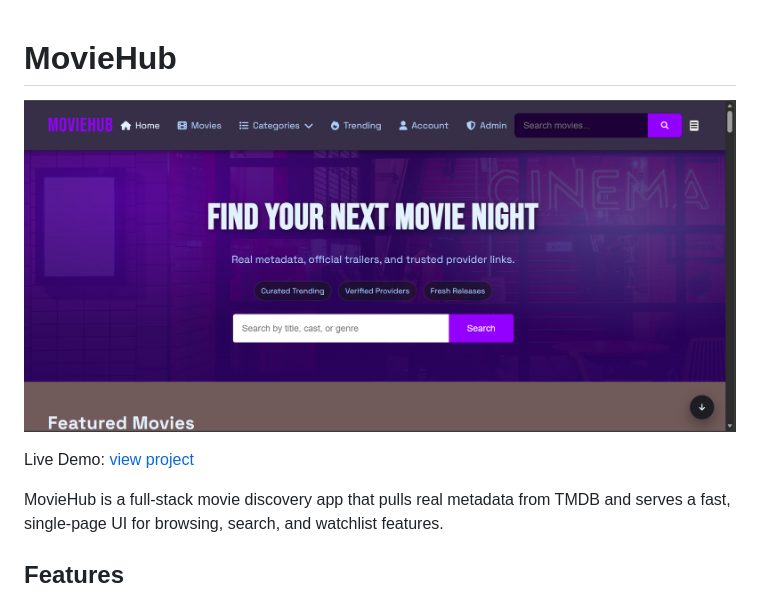
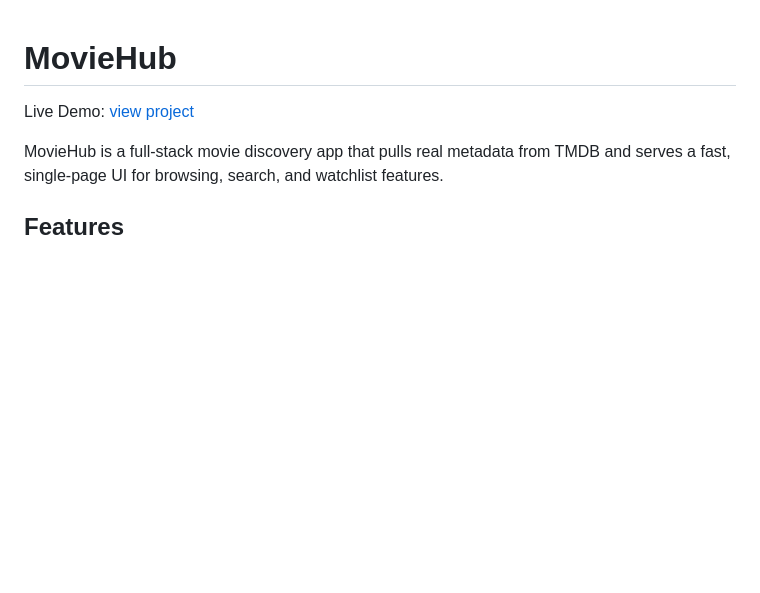
Before and after one commit to bati58/MovieHub, a Markdown page: README.md, the part around the change. Rendered like a GitHub page; blank space fills up the shorter version.

```diff
--- a/README.md
+++ b/README.md
@@ -1,6 +1,4 @@
 # MovieHub
-
-![MovieHub](frontend/screenshot.png)
 
 Live Demo: [view project](https://moviehub-xpqp.onrender.com)
 
```
